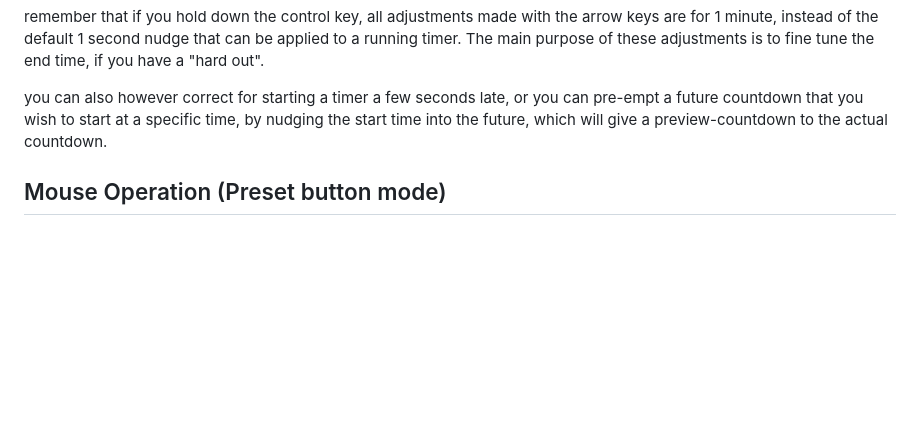
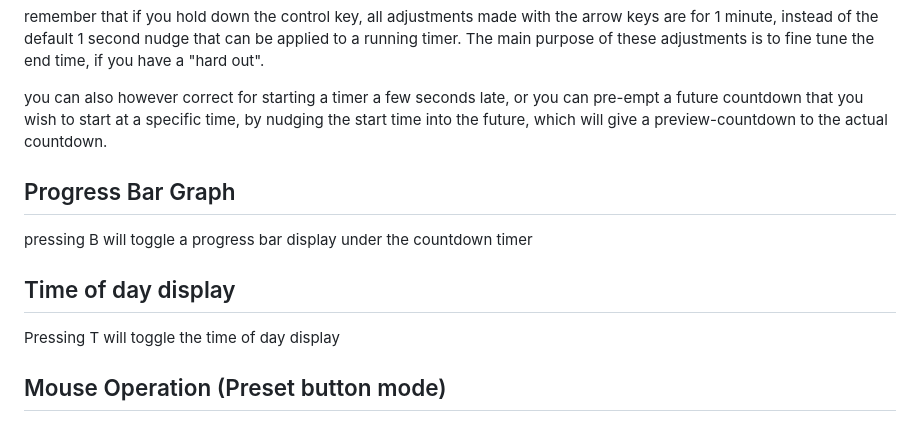
Before and after one commit to jonathan-annett/timer, a Markdown page: README.md, the part around the change. Drawn GitHub-style; blank space fills up the shorter version.

```diff
--- a/README.md
+++ b/README.md
@@ -50,6 +50,15 @@ remember that if you hold down the control key, all adjustments made with the ar
 
 you can also however correct for starting a timer a few seconds late, or you can pre-empt a future countdown that you wish to start at a specific time, by nudging the start time into the future, which will give a preview-countdown to the actual countdown.
 
+Progress Bar Graph
+---
+pressing B will toggle a progress bar display under the countdown timer
+
+Time of day display
+---
+
+Pressing T will toggle the time of day display
+
 Mouse Operation (Preset button mode)
 ---
 if you prefer to use your mouse, drag the mouse to the top of the screen, and select a preset duration to immediately start the timer using that duration
```
